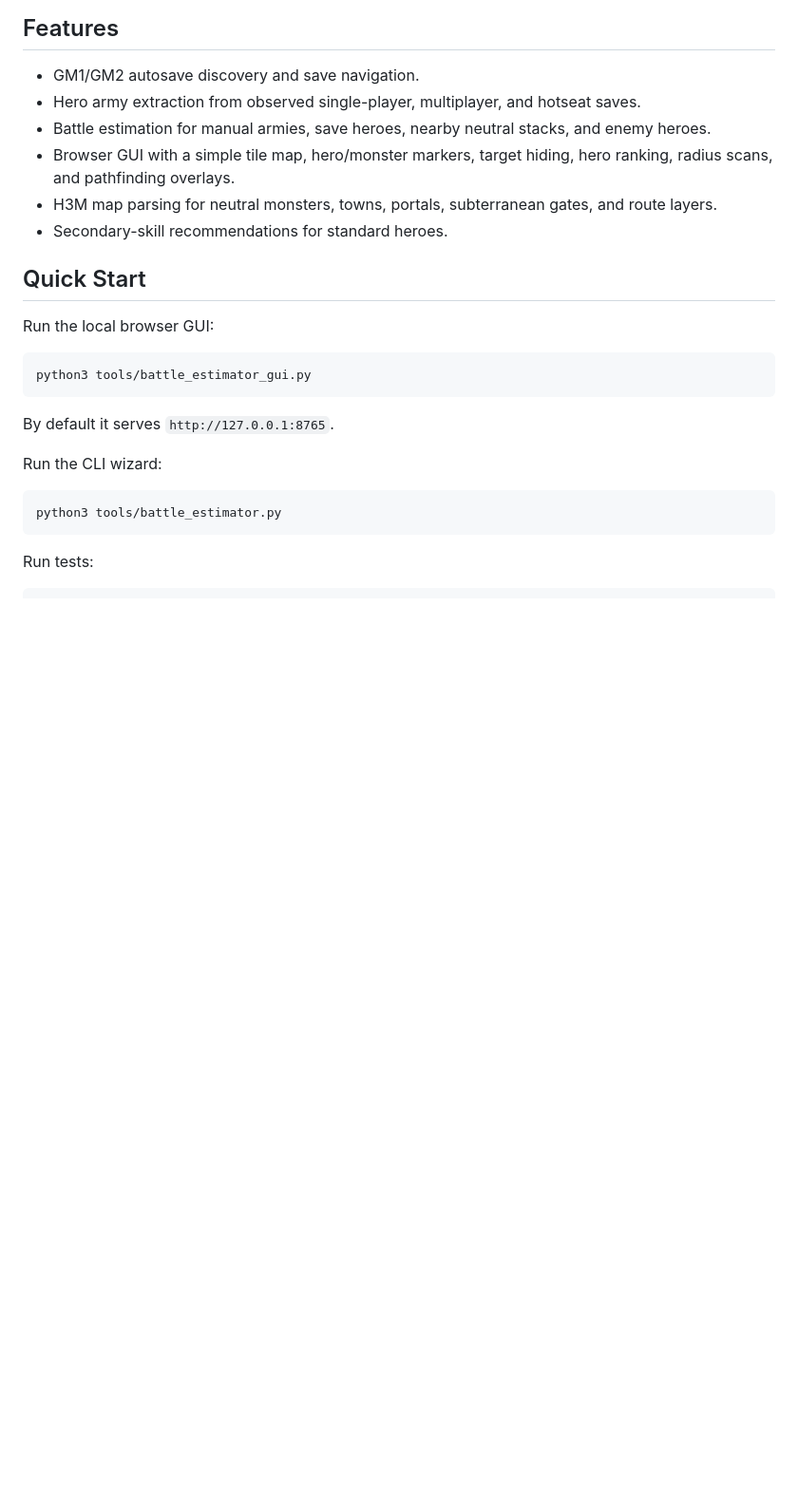
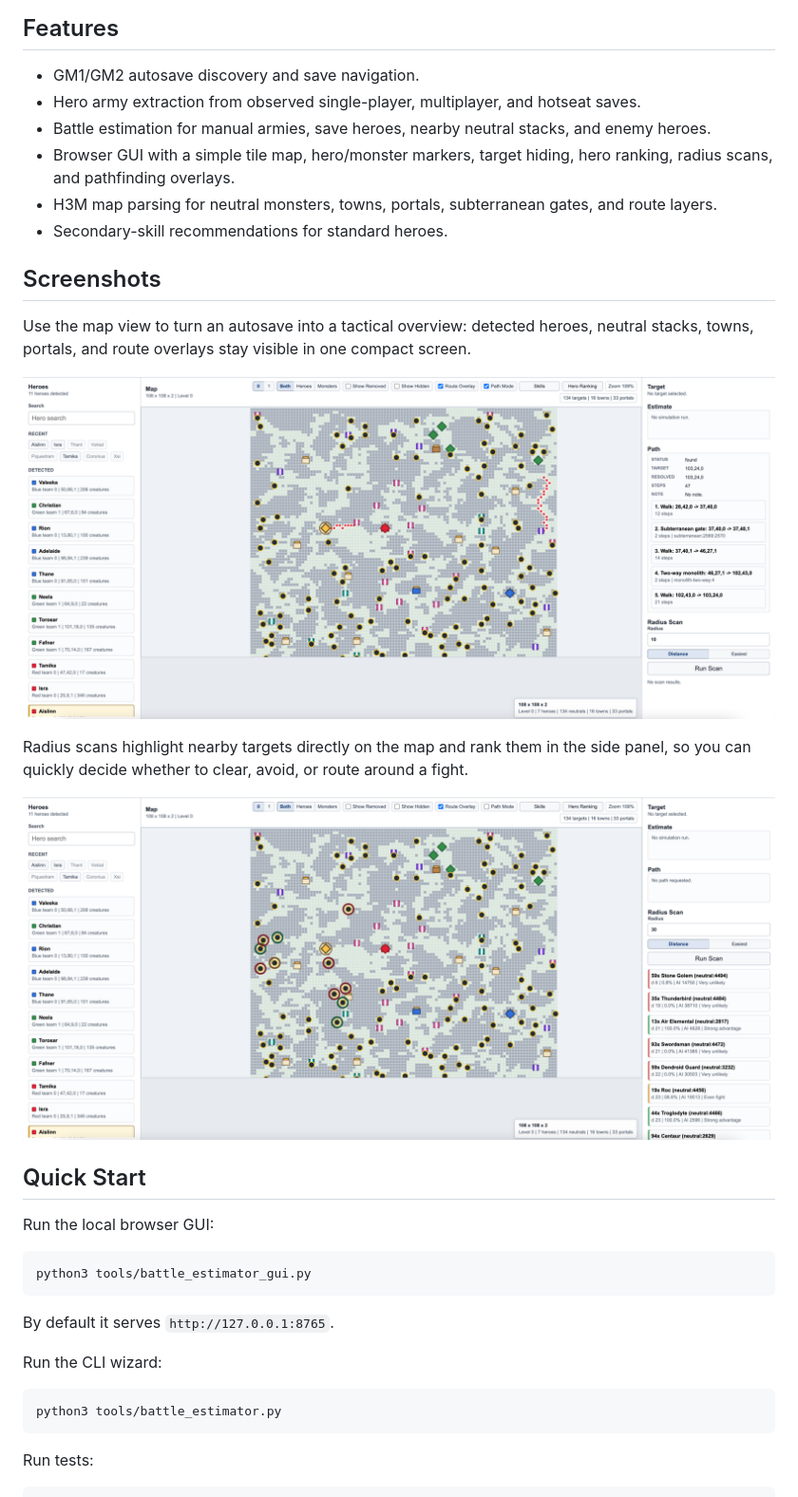
Before and after one commit to dees91/h3-companion, a Markdown page: README.md, the part around the change. Shown: that part at 95% size. Rendered like a GitHub page; pictures changed too: docs/images/map-pathfinding.png (added), docs/images/radius-scan.png (added); blank space fills up the shorter version.

Commit message:
Add README screenshots

```diff
--- a/README.md
+++ b/README.md
@@ -19,6 +19,20 @@ maps, saves, or binaries; you need your own legally installed copy of the game.
 - H3M map parsing for neutral monsters, towns, portals, subterranean gates, and
   route layers.
 - Secondary-skill recommendations for standard heroes.
+
+## Screenshots
+
+Use the map view to turn an autosave into a tactical overview: detected heroes,
+neutral stacks, towns, portals, and route overlays stay visible in one compact
+screen.
+
+![H3 Companion map view with pathfinding route overlay](docs/images/map-pathfinding.png)
+
+Radius scans highlight nearby targets directly on the map and rank them in the
+side panel, so you can quickly decide whether to clear, avoid, or route around a
+fight.
+
+![H3 Companion radius scan with target difficulty results](docs/images/radius-scan.png)
 
 ## Quick Start
 
```
